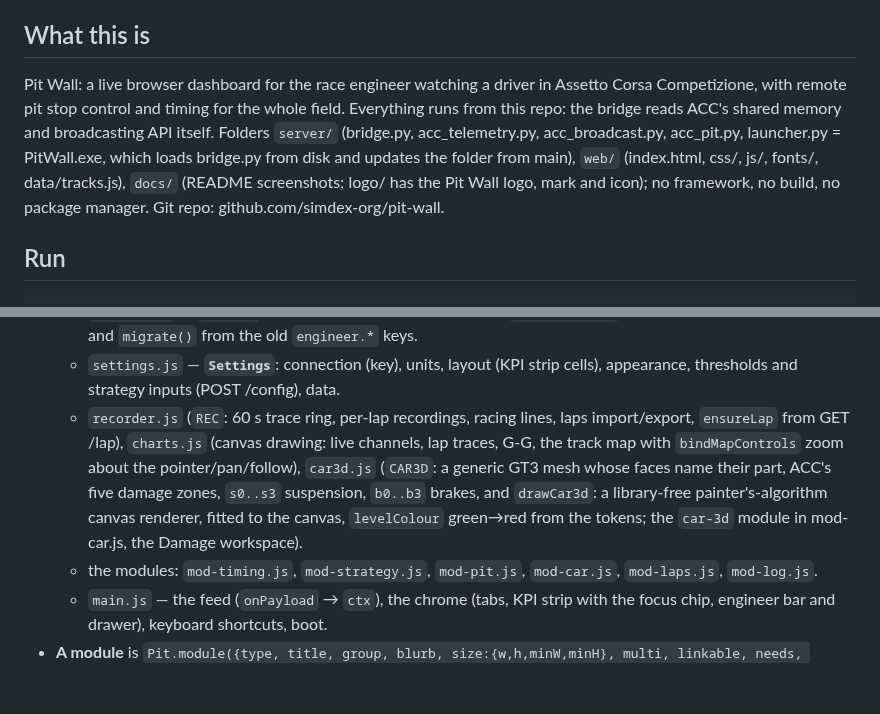
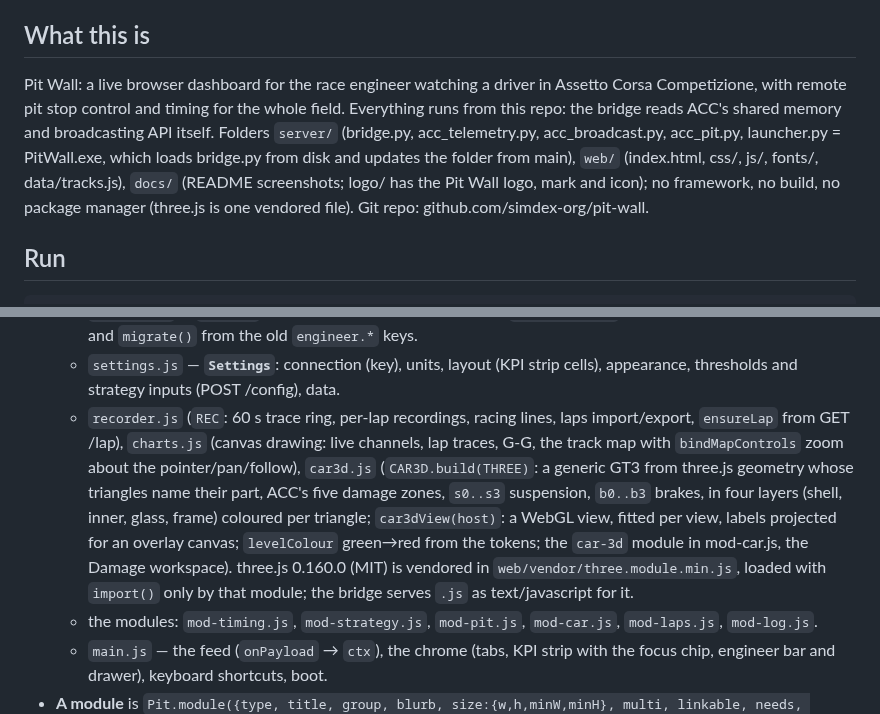
Before and after one commit to simdex-org/pit-wall, a Markdown page: CLAUDE.md, 2 parts joined by grey strips. GitHub-like rendering; blank space fills up the shorter version.

```diff
--- a/CLAUDE.md
+++ b/CLAUDE.md
@@ -4,7 +4,7 @@ This file provides guidance to Claude Code (claude.ai/code) when working with co
 
 ## What this is
 
-Pit Wall: a live browser dashboard for the race engineer watching a driver in Assetto Corsa Competizione, with remote pit stop control and timing for the whole field. Everything runs from this repo: the bridge reads ACC's shared memory and broadcasting API itself. Folders `server/` (bridge.py, acc_telemetry.py, acc_broadcast.py, acc_pit.py, launcher.py = PitWall.exe, which loads bridge.py from disk and updates the folder from main), `web/` (index.html, css/, js/, fonts/, data/tracks.js), `docs/` (README screenshots; logo/ has the Pit Wall logo, mark and icon); no framework, no build, no package manager. Git repo: github.com/simdex-org/pit-wall.
+Pit Wall: a live browser dashboard for the race engineer watching a driver in Assetto Corsa Competizione, with remote pit stop control and timing for the whole field. Everything runs from this repo: the bridge reads ACC's shared memory and broadcasting API itself. Folders `server/` (bridge.py, acc_telemetry.py, acc_broadcast.py, acc_pit.py, launcher.py = PitWall.exe, which loads bridge.py from disk and updates the folder from main), `web/` (index.html, css/, js/, fonts/, data/tracks.js), `docs/` (README screenshots; logo/ has the Pit Wall logo, mark and icon); no framework, no build, no package manager (three.js is one vendored file). Git repo: github.com/simdex-org/pit-wall.
 
 ## Run
 
@@ -35,7 +35,7 @@ Data flow: ACC shared memory --> `acc_telemetry.py` (30 Hz; 60 while a page stre
   - `editor.js` — **`Editor`**: edit mode (drag/resize/keyboard, undo/redo, workspaces, catalogue drawer) and the module options dialog. A built-in forks lazily on the first real change; Discard drops that fork and reloads a template saved meanwhile in another tab.
   - `manager.js` — **`Manager`**: template manager, import/export (`.pitwall.json`, never containing the access key), and `migrate()` from the old `engineer.*` keys.
   - `settings.js` — **`Settings`**: connection (key), units, layout (KPI strip cells), appearance, thresholds and strategy inputs (POST /config), data.
-  - `recorder.js` (`REC`: 60 s trace ring, per-lap recordings, racing lines, laps import/export, `ensureLap` from GET /lap), `charts.js` (canvas drawing: live channels, lap traces, G-G, the track map with `bindMapControls` zoom about the pointer/pan/follow), `car3d.js` (`CAR3D`: a generic GT3 mesh whose faces name their part, ACC's five damage zones, `s0..s3` suspension, `b0..b3` brakes, and `drawCar3d`: a library-free painter's-algorithm canvas renderer, fitted to the canvas, `levelColour` green→red from the tokens; the `car-3d` module in mod-car.js, the Damage workspace).
+  - `recorder.js` (`REC`: 60 s trace ring, per-lap recordings, racing lines, laps import/export, `ensureLap` from GET /lap), `charts.js` (canvas drawing: live channels, lap traces, G-G, the track map with `bindMapControls` zoom about the pointer/pan/follow), `car3d.js` (`CAR3D.build(THREE)`: a generic GT3 from three.js geometry whose triangles name their part, ACC's five damage zones, `s0..s3` suspension, `b0..b3` brakes, in four layers (shell, inner, glass, frame) coloured per triangle; `car3dView(host)`: a WebGL view, fitted per view, labels projected for an overlay canvas; `levelColour` green→red from the tokens; the `car-3d` module in mod-car.js, the Damage workspace). three.js 0.160.0 (MIT) is vendored in `web/vendor/three.module.min.js`, loaded with `import()` only by that module; the bridge serves `.js` as text/javascript for it.
   - the modules: `mod-timing.js`, `mod-strategy.js`, `mod-pit.js`, `mod-car.js`, `mod-laps.js`, `mod-log.js`.
   - `main.js` — the feed (`onPayload` → `ctx`), the chrome (tabs, KPI strip with the focus chip, engineer bar and drawer), keyboard shortcuts, boot.
 - **A module** is `Pit.module({type, title, group, blurb, size:{w,h,minW,minH}, multi, linkable, needs, requires, rate, options, tools, build(el, inst), render(ctx, inst), destroy?, resize?, key?, tool?})` (`linkable`, and `linked` in templates, are reserved: nothing reads them since the *Follow the focus car* option was removed). `render` must be idempotent; use `inst.setInfo(text)` for the header line, `inst.setState('empty'|'na', msg, action?)` instead of drawing nothing, `inst.setAlert(level, count)` (0–2; feeds the tab badge and marks the module), `inst.opts` (frozen, already sanitised), `inst.state` (scratch). Channels: `reading summary field entries laps config pit focus sel rec log tick units theme resize`.
```
Also changed, not shown: README.md (+11 -6 lines), docs/damage-3d-views.png, docs/damage-3d.png, 6 other files.
